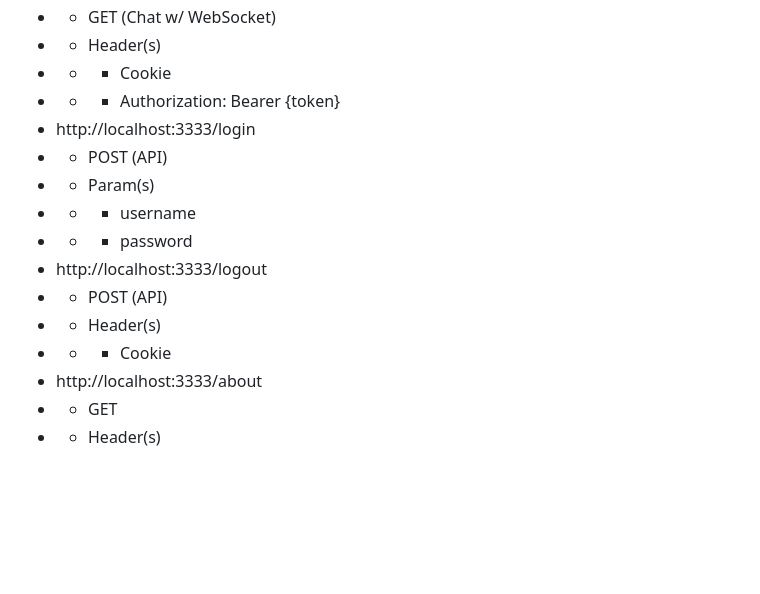
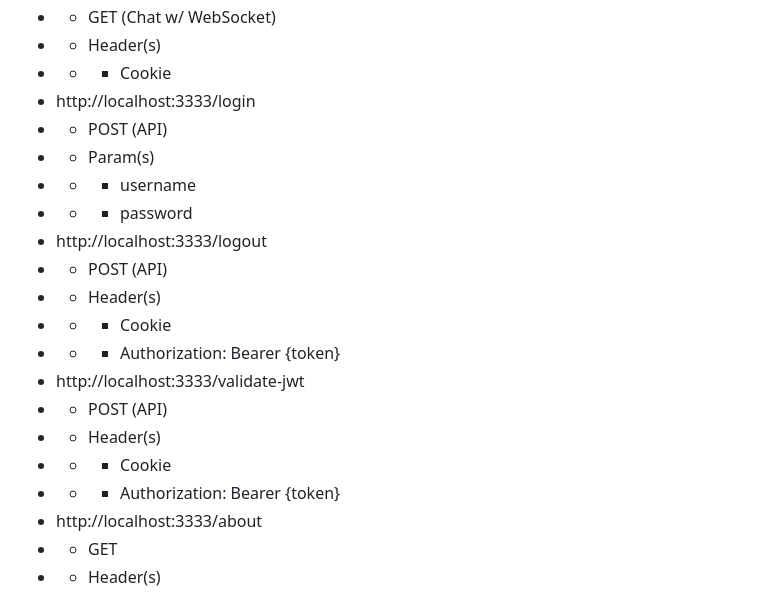
Before and after one commit to alfianchii/go-web-http, a Markdown page: readme.md, the part around the change. Drawn GitHub-style; blank space fills up the shorter version.

Commit message:
readme: validate-jwt API endpoint

```diff
--- a/readme.md
+++ b/readme.md
@@ -52,7 +52,6 @@
 - - GET (Chat w/ WebSocket)
 - - Header(s)
 - - - Cookie
-- - - Authorization: Bearer {token}
 -   http://localhost:3333/login
 - - POST (API)
 - - Param(s)
@@ -62,6 +61,12 @@
 - - POST (API)
 - - Header(s)
 - - - Cookie
+- - - Authorization: Bearer {token}
+-   http://localhost:3333/validate-jwt
+- - POST (API)
+- - Header(s)
+- - - Cookie
+- - - Authorization: Bearer {token}
 -   http://localhost:3333/about
 - - GET
 - - Header(s)
```
Also changed, not shown: en-readme.md (+6 -1 lines).
